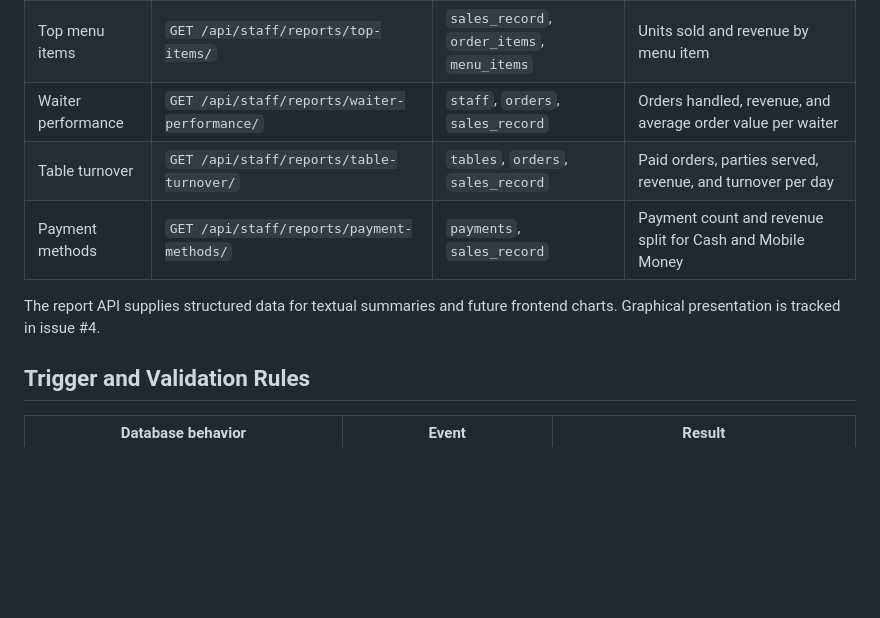
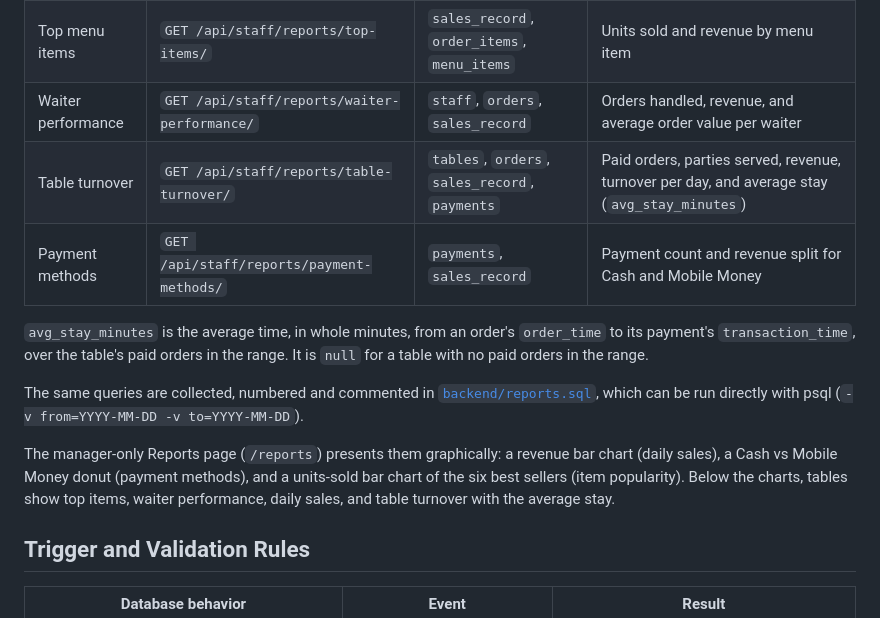
Before and after one commit to Gatesk369/restaurant-dbms, a Markdown page: docs/data-dictionary.md, the part around the change. GitHub-like rendering; blank space fills up the shorter version.

Commit message:
docs: describe new report fields in data-dictionary.md
Documents avg_stay_minutes on table turnover, points to reports.sql, and
replaces the note about future charts with what the Reports page shows.

Co-Authored-By: Claude Opus 5.5 <noreply@anthropic.com>

```diff
--- a/docs/data-dictionary.md
+++ b/docs/data-dictionary.md
@@ -219,11 +219,22 @@ days.
 | Daily sales | `GET /api/staff/reports/daily-sales/` | `sales_record` | Daily orders, revenue, average order value, including zero-sale days |
 | Top menu items | `GET /api/staff/reports/top-items/` | `sales_record`, `order_items`, `menu_items` | Units sold and revenue by menu item |
 | Waiter performance | `GET /api/staff/reports/waiter-performance/` | `staff`, `orders`, `sales_record` | Orders handled, revenue, and average order value per waiter |
-| Table turnover | `GET /api/staff/reports/table-turnover/` | `tables`, `orders`, `sales_record` | Paid orders, parties served, revenue, and turnover per day |
+| Table turnover | `GET /api/staff/reports/table-turnover/` | `tables`, `orders`, `sales_record`, `payments` | Paid orders, parties served, revenue, turnover per day, and average stay (`avg_stay_minutes`) |
 | Payment methods | `GET /api/staff/reports/payment-methods/` | `payments`, `sales_record` | Payment count and revenue split for Cash and Mobile Money |
 
-The report API supplies structured data for textual summaries and future
-frontend charts. Graphical presentation is tracked in issue #4.
+`avg_stay_minutes` is the average time, in whole minutes, from an order's
+`order_time` to its payment's `transaction_time`, over the table's paid orders
+in the range. It is `null` for a table with no paid orders in the range.
+
+The same queries are collected, numbered and commented in
+[`backend/reports.sql`](../backend/reports.sql), which can be run directly with
+psql (`-v from=YYYY-MM-DD -v to=YYYY-MM-DD`).
+
+The manager-only Reports page (`/reports`) presents them graphically: a
+revenue bar chart (daily sales), a Cash vs Mobile Money donut (payment
+methods), and a units-sold bar chart of the six best sellers (item
+popularity). Below the charts, tables show top items, waiter performance,
+daily sales, and table turnover with the average stay.
 
 ## Trigger and Validation Rules
 
```
